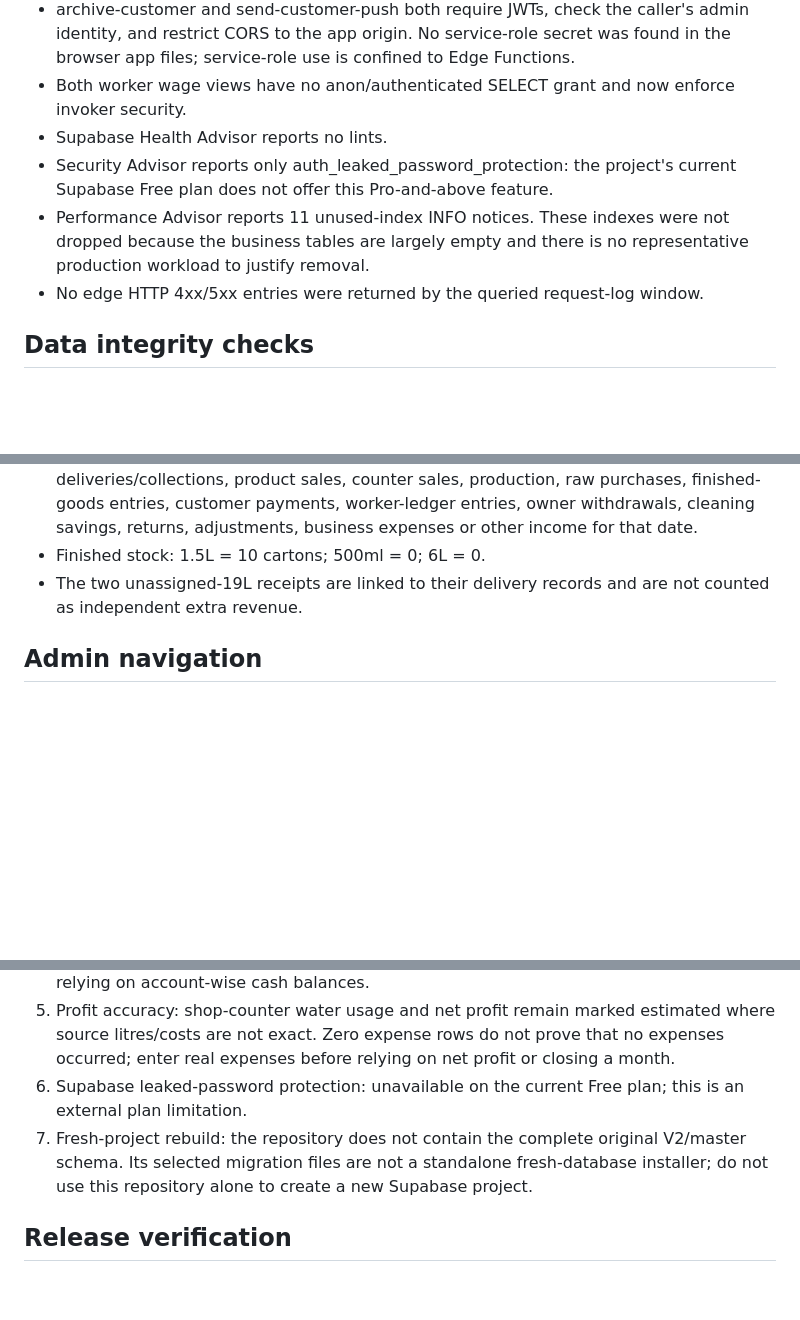
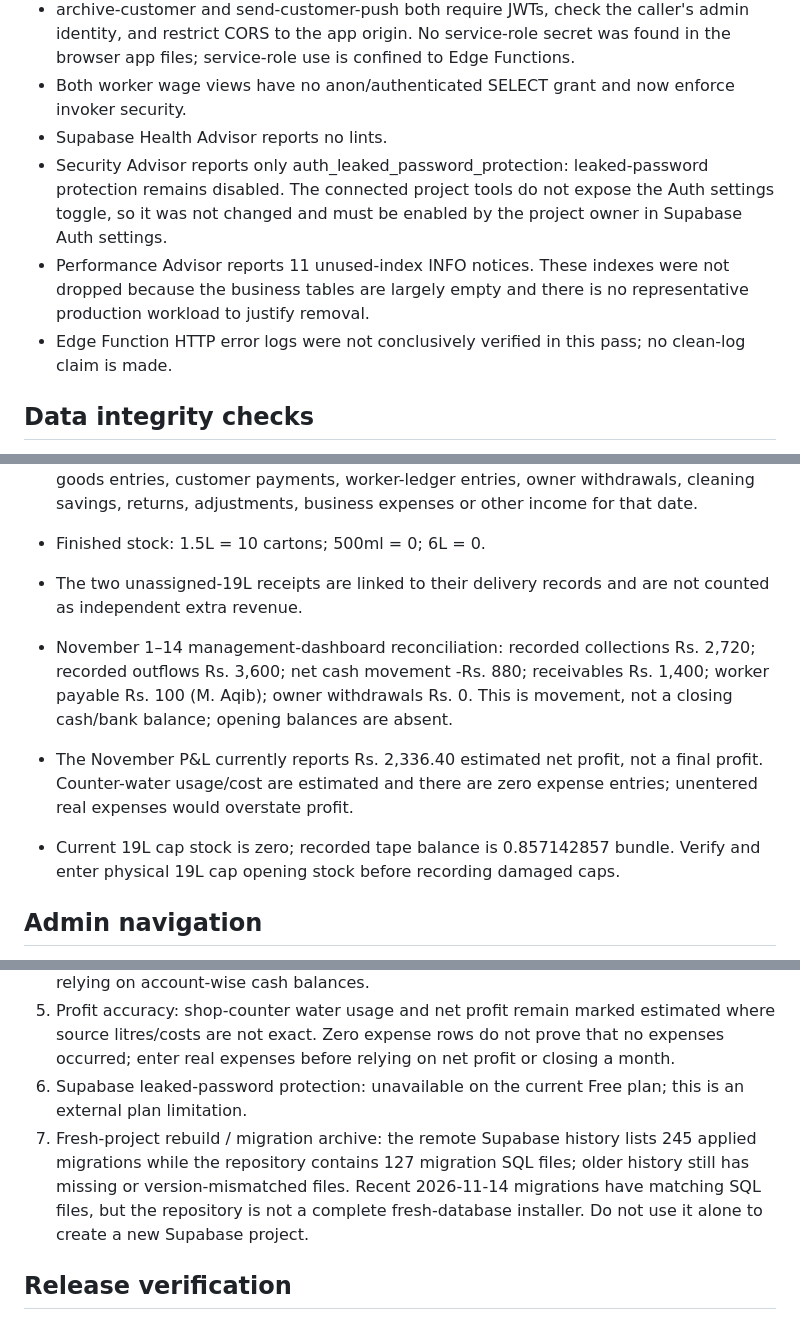
Before and after one commit to taqi53056/mughals-pure-water, a Markdown page: RELEASE_READINESS_20261114.md, 3 parts joined by grey strips. GitHub-like rendering; blank space fills up the shorter version.

Commit message:
Correct audit caveats and record financial reconciliation

```diff
--- a/RELEASE_READINESS_20261114.md
+++ b/RELEASE_READINESS_20261114.md
@@ -27,9 +27,9 @@ The current main build passes static validation and desktop/mobile browser smoke
 - archive-customer and send-customer-push both require JWTs, check the caller's admin identity, and restrict CORS to the app origin. No service-role secret was found in the browser app files; service-role use is confined to Edge Functions.
 - Both worker wage views have no anon/authenticated SELECT grant and now enforce invoker security.
 - Supabase Health Advisor reports no lints.
-- Security Advisor reports only auth_leaked_password_protection: the project's current Supabase Free plan does not offer this Pro-and-above feature.
+- Security Advisor reports only auth_leaked_password_protection: leaked-password protection remains disabled. The connected project tools do not expose the Auth settings toggle, so it was not changed and must be enabled by the project owner in Supabase Auth settings.
 - Performance Advisor reports 11 unused-index INFO notices. These indexes were not dropped because the business tables are largely empty and there is no representative production workload to justify removal.
-- No edge HTTP 4xx/5xx entries were returned by the queried request-log window.
+- Edge Function HTTP error logs were not conclusively verified in this pass; no clean-log claim is made.
 
 ## Data integrity checks
 
@@ -41,6 +41,10 @@ The current main build passes static validation and desktop/mobile browser smoke
 - For Pakistan date 2026-11-14, today's panel inputs show 2 tanker allocation rows totaling 1.000 tanker / 1,000 litres / Rs 1,200; no customer deliveries, unassigned deliveries/collections, product sales, counter sales, production, raw purchases, finished-goods entries, customer payments, worker-ledger entries, owner withdrawals, cleaning savings, returns, adjustments, business expenses or other income for that date.
 - Finished stock: 1.5L = 10 cartons; 500ml = 0; 6L = 0.
 - The two unassigned-19L receipts are linked to their delivery records and are not counted as independent extra revenue.
+
+- November 1–14 management-dashboard reconciliation: recorded collections Rs. 2,720; recorded outflows Rs. 3,600; net cash movement -Rs. 880; receivables Rs. 1,400; worker payable Rs. 100 (M. Aqib); owner withdrawals Rs. 0. This is movement, not a closing cash/bank balance; opening balances are absent.
+- The November P&L currently reports Rs. 2,336.40 estimated net profit, not a final profit. Counter-water usage/cost are estimated and there are zero expense entries; unentered real expenses would overstate profit.
+- Current 19L cap stock is zero; recorded tape balance is 0.857142857 bundle. Verify and enter physical 19L cap opening stock before recording damaged caps.
 
 ## Admin navigation
 
@@ -58,7 +62,7 @@ The month-end billing and monthly business-report cron jobs remain active. Their
 4. Cash/bank/JazzCash reconciliation: no opening balances or reconciliation records are present. The app must not invent account balances; enter verified opening figures before relying on account-wise cash balances.
 5. Profit accuracy: shop-counter water usage and net profit remain marked estimated where source litres/costs are not exact. Zero expense rows do not prove that no expenses occurred; enter real expenses before relying on net profit or closing a month.
 6. Supabase leaked-password protection: unavailable on the current Free plan; this is an external plan limitation.
-7. Fresh-project rebuild: the repository does not contain the complete original V2/master schema. Its selected migration files are not a standalone fresh-database installer; do not use this repository alone to create a new Supabase project.
+7. Fresh-project rebuild / migration archive: the remote Supabase history lists 245 applied migrations while the repository contains 127 migration SQL files; older history still has missing or version-mismatched files. Recent 2026-11-14 migrations have matching SQL files, but the repository is not a complete fresh-database installer. Do not use it alone to create a new Supabase project.
 
 ## Release verification
 
```
